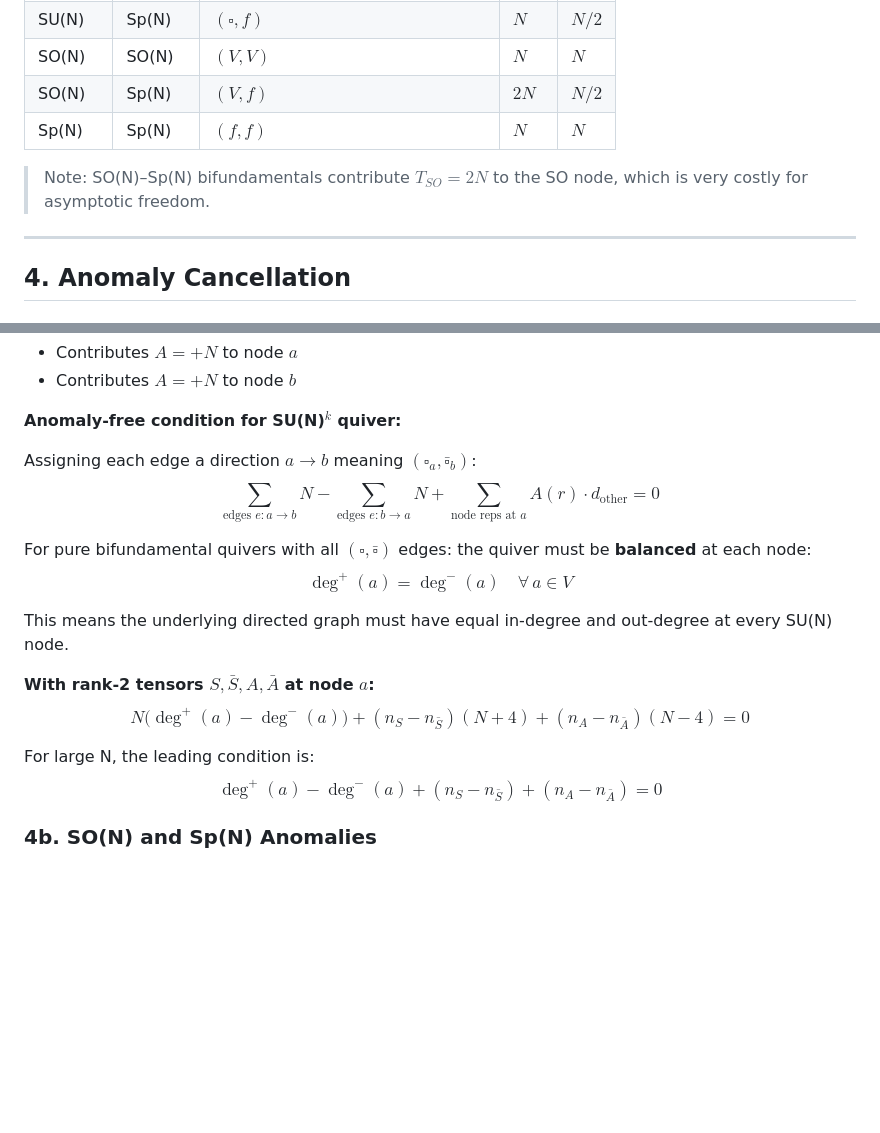
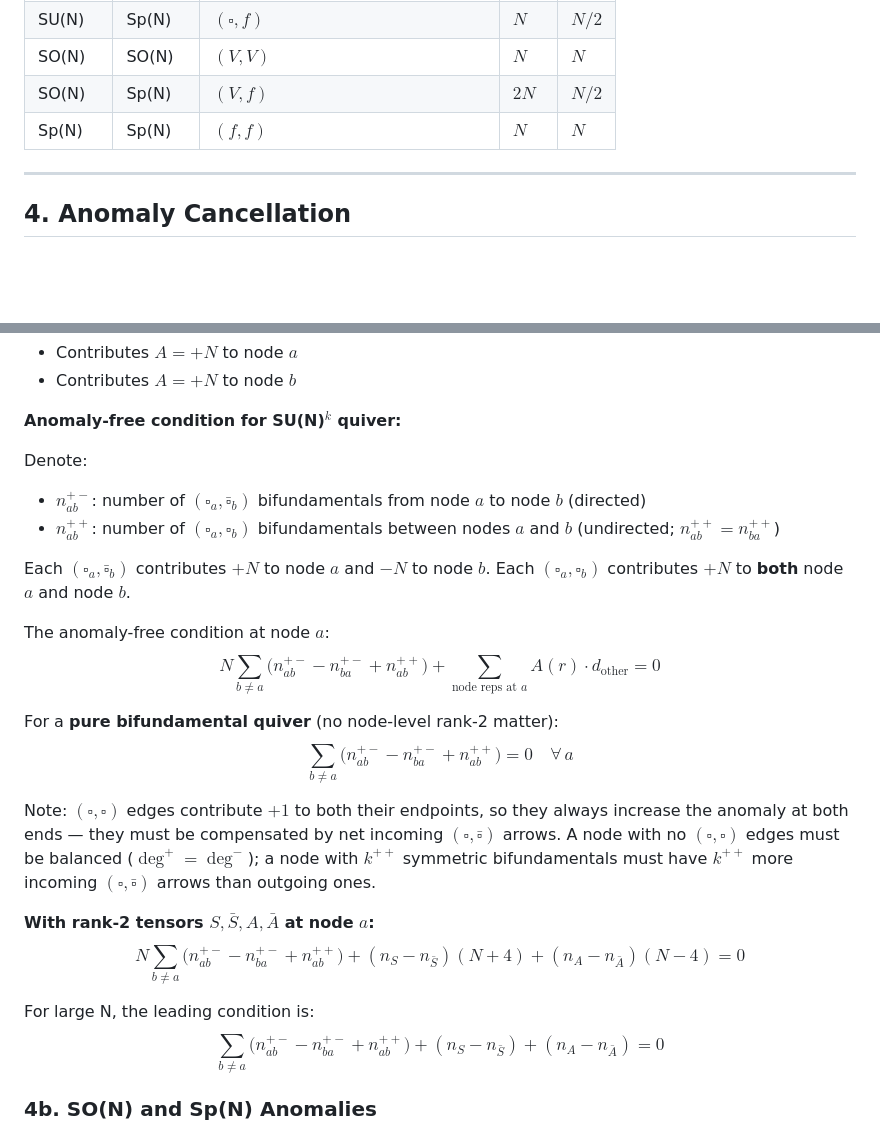
Before and after one commit to cms1308/quiver, a Markdown page: module2_quiver_generation.md, 2 parts joined by grey strips. GitHub-like rendering; blank space fills up the shorter version.

Commit message:
Include (□,□) bifundamental in SU(N) anomaly cancellation condition
The (□,□) bifundamental contributes +N to both endpoints (unlike (□,□-bar)
which gives +N to one and -N to the other). Introduce notation n^{+-} and
n^{++} for the two edge types and rewrite the general anomaly-free condition
to include both. Add note that (□,□) edges always increase the anomaly at
both ends and must be compensated by net incoming (□,□-bar) arrows.

Co-Authored-By: Claude Sonnet 4.6 <noreply@anthropic.com>

```diff
--- a/module2_quiver_generation.md
+++ b/module2_quiver_generation.md
@@ -72,8 +72,6 @@ All nodes share the **same parameter N**. The theory admits a large N limit (pla
 | SO(N) | Sp(N) | $(V, f)$ | $2N$ | $N/2$ |
 | Sp(N) | Sp(N) | $(f, f)$ | $N$ | $N$ |
 
-> Note: SO(N)–Sp(N) bifundamentals contribute $T_{SO} = 2N$ to the SO node, which is very costly for asymptotic freedom.
-
 ---
 
 ## 4. Anomaly Cancellation
@@ -109,19 +107,26 @@ A bifundamental $(\square_a, \square_b)$ (both fundamentals):
 
 **Anomaly-free condition for SU(N)$^k$ quiver:**
 
-Assigning each edge a direction $a \to b$ meaning $(\square_a, \bar{\square}_b)$:
-$$\sum_{\text{edges } e: a \to b} N - \sum_{\text{edges } e: b \to a} N + \sum_{\text{node reps at } a} A(r) \cdot d_{\text{other}} = 0$$
+Denote:
+- $n_{ab}^{+-}$: number of $(\square_a, \bar{\square}_b)$ bifundamentals from node $a$ to node $b$ (directed)
+- $n_{ab}^{++}$: number of $(\square_a, \square_b)$ bifundamentals between nodes $a$ and $b$ (undirected; $n_{ab}^{++} = n_{ba}^{++}$)
 
-For pure bifundamental quivers with all $(\square, \bar{\square})$ edges: the quiver must be **balanced** at each node:
-$$\deg^+(a) = \deg^-(a) \quad \forall\, a \in V$$
+Each $(\square_a, \bar{\square}_b)$ contributes $+N$ to node $a$ and $-N$ to node $b$.
+Each $(\square_a, \square_b)$ contributes $+N$ to **both** node $a$ and node $b$.
 
-This means the underlying directed graph must have equal in-degree and out-degree at every SU(N) node.
+The anomaly-free condition at node $a$:
+$$N\sum_{b \neq a}\!\Big(n_{ab}^{+-} - n_{ba}^{+-} + n_{ab}^{++}\Big) + \sum_{\text{node reps at }a} A(r) \cdot d_{\text{other}} = 0$$
+
+For a **pure bifundamental quiver** (no node-level rank-2 matter):
+$$\sum_{b \neq a}\!\Big(n_{ab}^{+-} - n_{ba}^{+-} + n_{ab}^{++}\Big) = 0 \quad \forall\, a$$
+
+Note: $(\square, \square)$ edges contribute $+1$ to both their endpoints, so they always increase the anomaly at both ends — they must be compensated by net incoming $(\square, \bar{\square})$ arrows. A node with no $(\square, \square)$ edges must be balanced ($\deg^+ = \deg^-$); a node with $k^{++}$ symmetric bifundamentals must have $k^{++}$ more incoming $(\square, \bar{\square})$ arrows than outgoing ones.
 
 **With rank-2 tensors $S, \bar{S}, A, \bar{A}$ at node $a$:**
-$$N\big(\deg^+(a) - \deg^-(a)\big) + (n_S - n_{\bar{S}})(N+4) + (n_A - n_{\bar{A}})(N-4) = 0$$
+$$N\sum_{b \neq a}\!\Big(n_{ab}^{+-} - n_{ba}^{+-} + n_{ab}^{++}\Big) + (n_S - n_{\bar{S}})(N+4) + (n_A - n_{\bar{A}})(N-4) = 0$$
 
 For large N, the leading condition is:
-$$\deg^+(a) - \deg^-(a) + (n_S - n_{\bar{S}}) + (n_A - n_{\bar{A}}) = 0$$
+$$\sum_{b \neq a}\!\Big(n_{ab}^{+-} - n_{ba}^{+-} + n_{ab}^{++}\Big) + (n_S - n_{\bar{S}}) + (n_A - n_{\bar{A}}) = 0$$
 
 ### 4b. SO(N) and Sp(N) Anomalies
 
```
